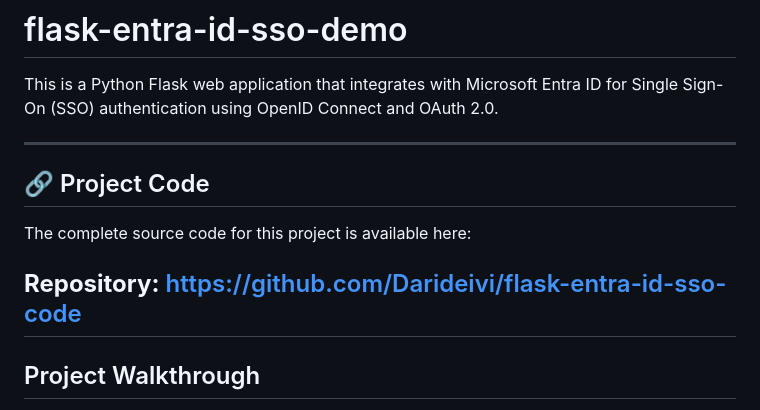
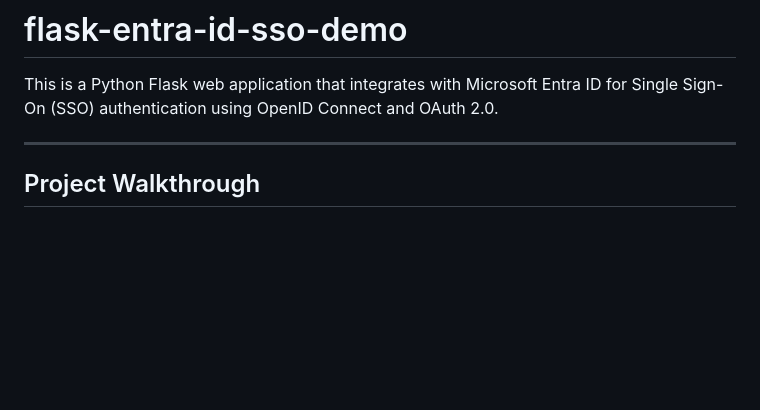
Before and after one commit to Darideivi/flask-entra-id-sso-demo-code, a Markdown page: README.md, the part around the change. Rendered like a GitHub page; blank space fills up the shorter version.

Commit message:
Update README to remove project code section
Removed project code section and repository link from README.

```diff
--- a/README.md
+++ b/README.md
@@ -2,12 +2,6 @@
 
 This is a Python Flask web application that integrates with Microsoft Entra ID for Single Sign-On (SSO) authentication using OpenID Connect and OAuth 2.0.
 
----
-
-## 🔗 Project Code
-The complete source code for this project is available here:
-
-**Repository:** https://github.com/Darideivi/flask-entra-id-sso-code
 ---
 
 ## Project Walkthrough
```
